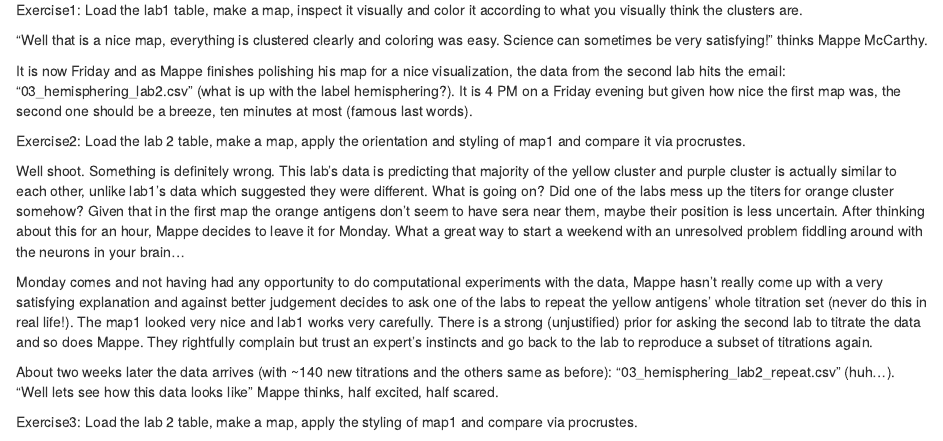
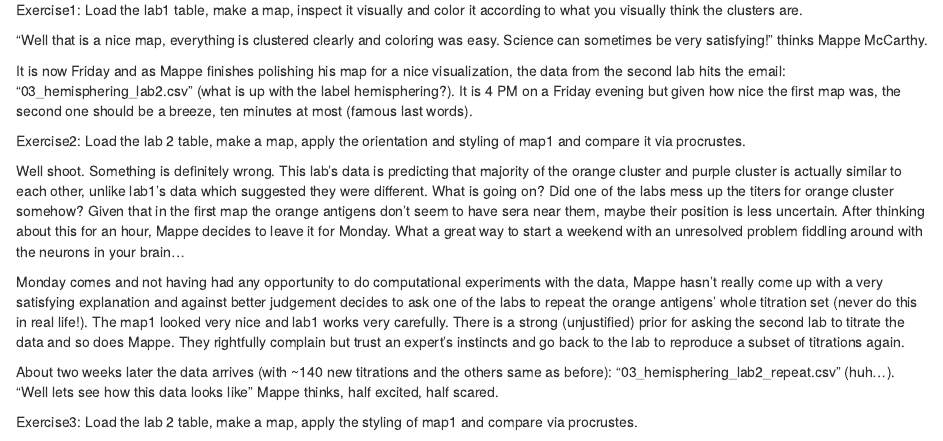
Before and after one commit to acorg/NIAID_CEIRR_antigenic_cartography_workshop2025, an R Markdown document (code/03_troubleshooting_hemisphering.Rmd): the page in a window 1100 px wide, from 550 px down. Rendered offline with R 4.5, knitr and Pandoc, with nearby package versions.

Commit message:
fixed some typos

````diff
--- a/code/03_troubleshooting_hemisphering.Rmd
+++ b/code/03_troubleshooting_hemisphering.Rmd
@@ -70,7 +70,7 @@
 ```
 
 Well shoot. Something is definitely wrong. This lab's data is predicting
-that majority of the yellow cluster and purple cluster is actually
+that majority of the orange cluster and purple cluster is actually
 similar to each other, unlike lab1's data which suggested they were
 different. What is going on? Did one of the labs mess up the titers for
 orange cluster somehow? Given that in the first map the orange antigens
@@ -82,7 +82,7 @@
 Monday comes and not having had any opportunity to do computational
 experiments with the data, Mappe hasn't really come up with a very
 satisfying explanation and against better judgement decides to ask one
-of the labs to repeat the yellow antigens' whole titration set (never do
+of the labs to repeat the orange antigens' whole titration set (never do
 this in real life!). The map1 looked very nice and lab1 works very
 carefully. There is a strong (unjustified) prior for asking the second
 lab to titrate the data and so does Mappe. They rightfully complain but
````
Also changed, not shown: code/03_troubleshooting_hemisphering_solution.Rmd (+2 -2 lines).
